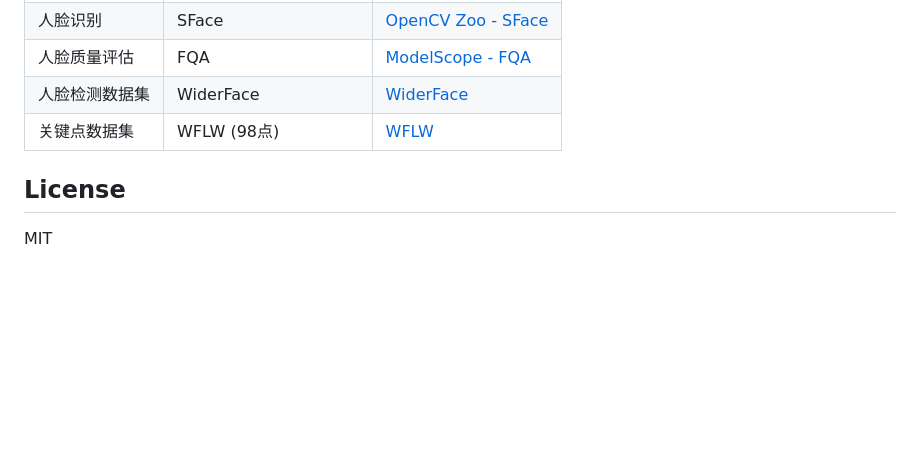
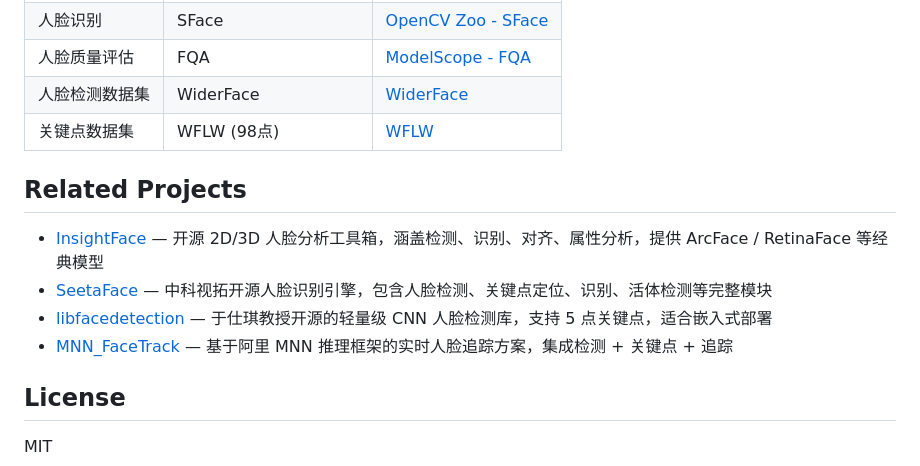
Before and after one commit to zhouchanggeng/face_id_attr, a Markdown page: README.md, the part around the change. Drawn GitHub-style; blank space fills up the shorter version.

Commit message:
docs: README 添加 Related Projects（InsightFace、SeetaFace、libfacedetection、MNN_FaceTrack）

```diff
--- a/README.md
+++ b/README.md
@@ -328,6 +328,13 @@ quality_assessor:
 | 人脸检测数据集 | WiderFace | [WiderFace](http://shuoyang1213.me/WIDERFACE/) |
 | 关键点数据集 | WFLW (98点) | [WFLW](https://wywu.github.io/projects/LAB/WFLW.html) |
 
+## Related Projects
+
+- [InsightFace](https://github.com/deepinsight/insightface) — 开源 2D/3D 人脸分析工具箱，涵盖检测、识别、对齐、属性分析，提供 ArcFace / RetinaFace 等经典模型
+- [SeetaFace](https://github.com/seetafaceengine/SeetaFaceTutorial) — 中科视拓开源人脸识别引擎，包含人脸检测、关键点定位、识别、活体检测等完整模块
+- [libfacedetection](https://github.com/ShiqiYu/libfacedetection) — 于仕琪教授开源的轻量级 CNN 人脸检测库，支持 5 点关键点，适合嵌入式部署
+- [MNN_FaceTrack](https://github.com/qaz734913414/MNN_FaceTrack) — 基于阿里 MNN 推理框架的实时人脸追踪方案，集成检测 + 关键点 + 追踪
+
 ## License
 
 MIT
```
